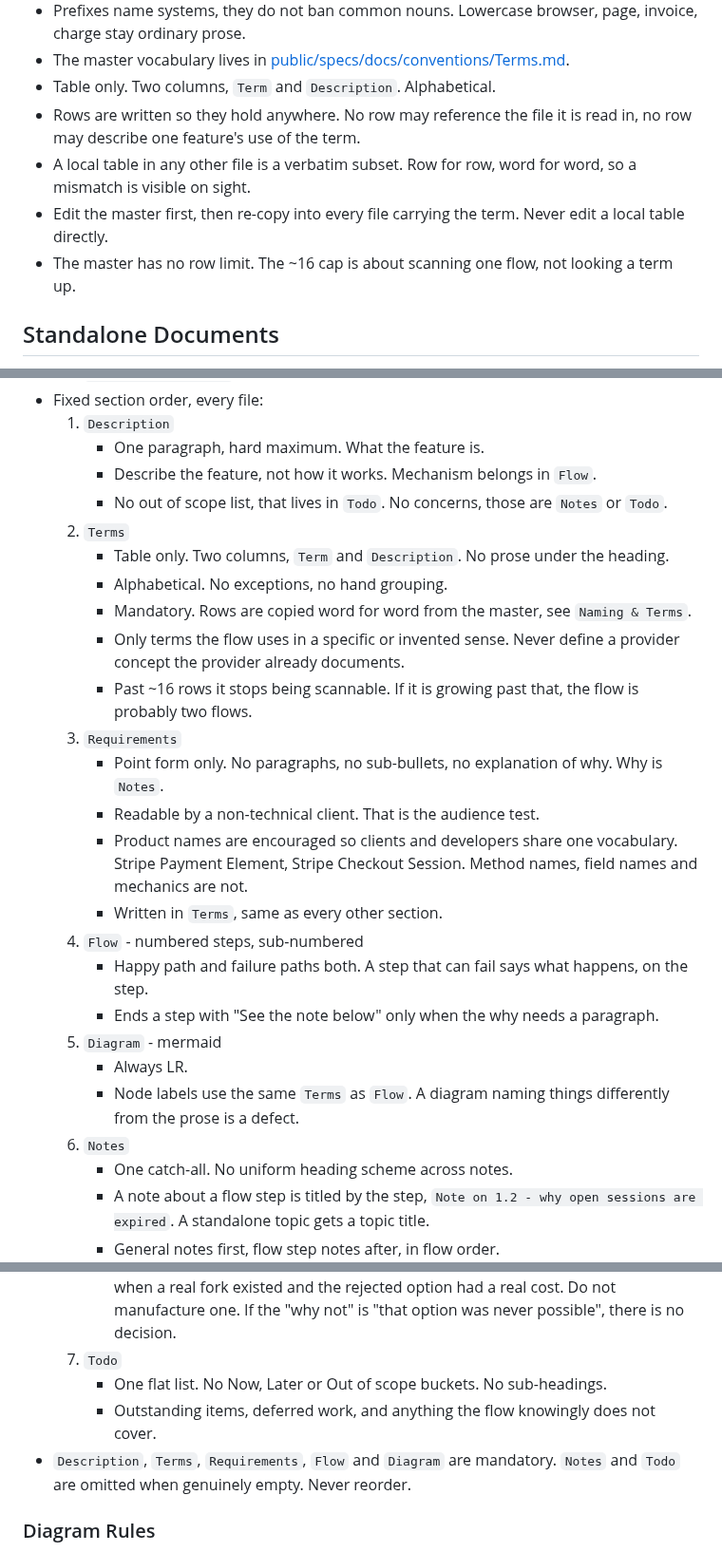
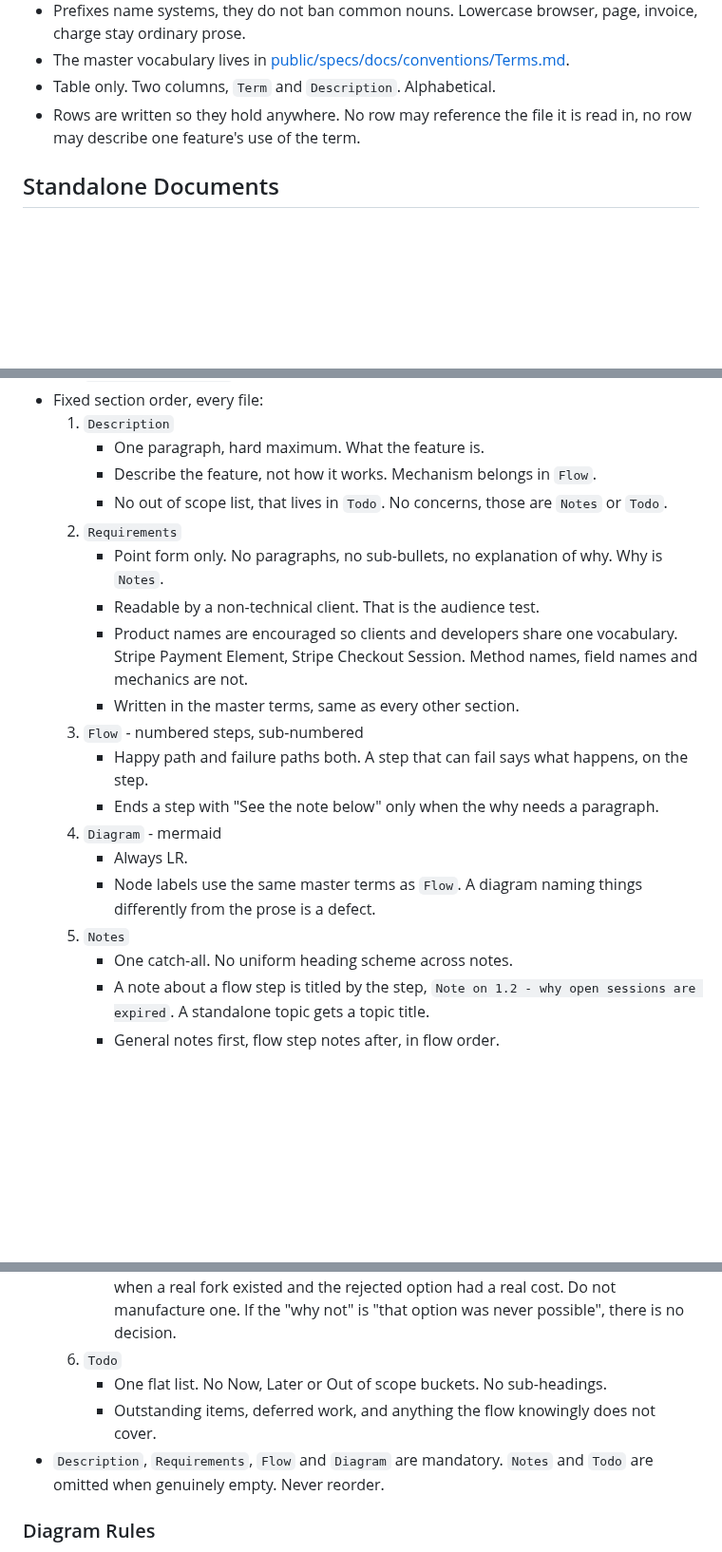
Before and after one commit to websanova/starter-flows, a Markdown page: CLAUDE.md, 3 parts joined by grey strips. Shown at 95% size. Rendered like a GitHub page; blank space fills up the shorter version.

Commit message:
Clean out "terms" section from CLAUDE.md.

```diff
--- a/CLAUDE.md
+++ b/CLAUDE.md
@@ -26,9 +26,6 @@
 - The master vocabulary lives in [public/specs/docs/conventions/Terms.md](public/specs/docs/conventions/Terms.md).
 - Table only. Two columns, `Term` and `Description`. Alphabetical.
 - Rows are written so they hold anywhere. No row may reference the file it is read in, no row may describe one feature's use of the term.
-- A local table in any other file is a verbatim subset. Row for row, word for word, so a mismatch is visible on sight.
-- Edit the master first, then re-copy into every file carrying the term. Never edit a local table directly.
-- The master has no row limit. The ~16 cap is about scanning one flow, not looking a term up.
 
 ## Standalone Documents
 - A file describes the current design only. It is not a changelog and carries no revision history.
@@ -100,24 +97,18 @@
      - One paragraph, hard maximum. What the feature is.
      - Describe the feature, not how it works. Mechanism belongs in `Flow`.
      - No out of scope list, that lives in `Todo`. No concerns, those are `Notes` or `Todo`.
-  2. `Terms`
-     - Table only. Two columns, `Term` and `Description`. No prose under the heading.
-     - Alphabetical. No exceptions, no hand grouping.
-     - Mandatory. Rows are copied word for word from the master, see `Naming & Terms`.
-     - Only terms the flow uses in a specific or invented sense. Never define a provider concept the provider already documents.
-     - Past ~16 rows it stops being scannable. If it is growing past that, the flow is probably two flows.
-  3. `Requirements`
+  2. `Requirements`
      - Point form only. No paragraphs, no sub-bullets, no explanation of why. Why is `Notes`.
      - Readable by a non-technical client. That is the audience test.
      - Product names are encouraged so clients and developers share one vocabulary. Stripe Payment Element, Stripe Checkout Session. Method names, field names and mechanics are not.
-     - Written in `Terms`, same as every other section.
-  4. `Flow` - numbered steps, sub-numbered
+     - Written in the master terms, same as every other section.
+  3. `Flow` - numbered steps, sub-numbered
      - Happy path and failure paths both. A step that can fail says what happens, on the step.
      - Ends a step with "See the note below" only when the why needs a paragraph.
-  5. `Diagram` - mermaid
+  4. `Diagram` - mermaid
      - Always LR.
-     - Node labels use the same `Terms` as `Flow`. A diagram naming things differently from the prose is a defect.
-  6. `Notes`
+     - Node labels use the same master terms as `Flow`. A diagram naming things differently from the prose is a defect.
+  5. `Notes`
      - One catch-all. No uniform heading scheme across notes.
      - A note about a flow step is titled by the step, `Note on 1.2 - why open sessions are expired`. A standalone topic gets a topic title.
      - General notes first, flow step notes after, in flow order.
@@ -125,10 +116,10 @@
      - No inbound pointer required. Not every note is reachable from `Flow`.
      - Redundant with `Flow` means drop the note, never the `Flow` line.
      - Decisions live here as a topic titled note. Present tense, "X over Y, because". Only when a real fork existed and the rejected option had a real cost. Do not manufacture one. If the "why not" is "that option was never possible", there is no decision.
-  7. `Todo`
+  6. `Todo`
      - One flat list. No Now, Later or Out of scope buckets. No sub-headings.
      - Outstanding items, deferred work, and anything the flow knowingly does not cover.
-- `Description`, `Terms`, `Requirements`, `Flow` and `Diagram` are mandatory. `Notes` and `Todo` are omitted when genuinely empty. Never reorder.
+- `Description`, `Requirements`, `Flow` and `Diagram` are mandatory. `Notes` and `Todo` are omitted when genuinely empty. Never reorder.
 
 ### Diagram Rules
 - Sequence diagram for time-ordered exchanges (client, api, third party, webhooks).
```
Also changed, not shown: other parts of CLAUDE.md (+0 -1 lines).
